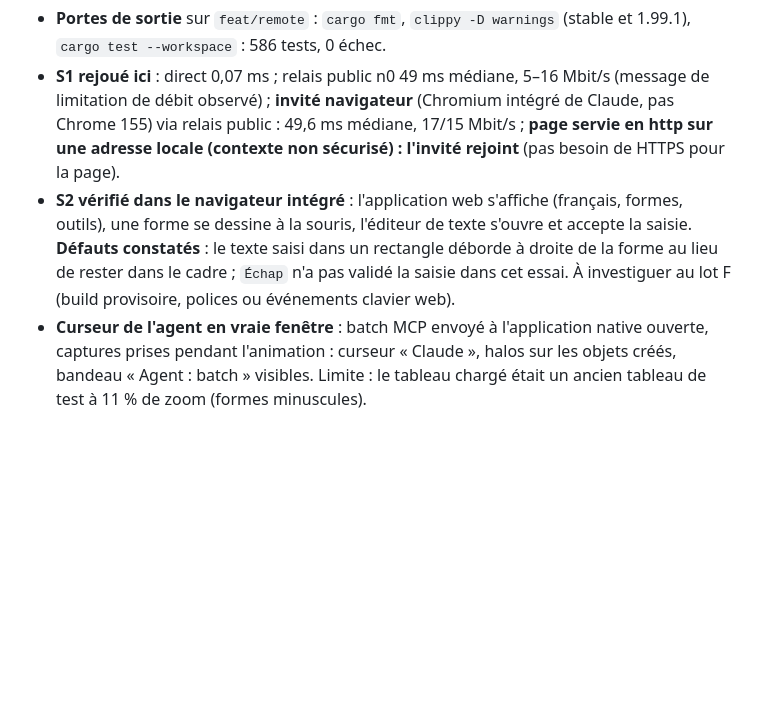
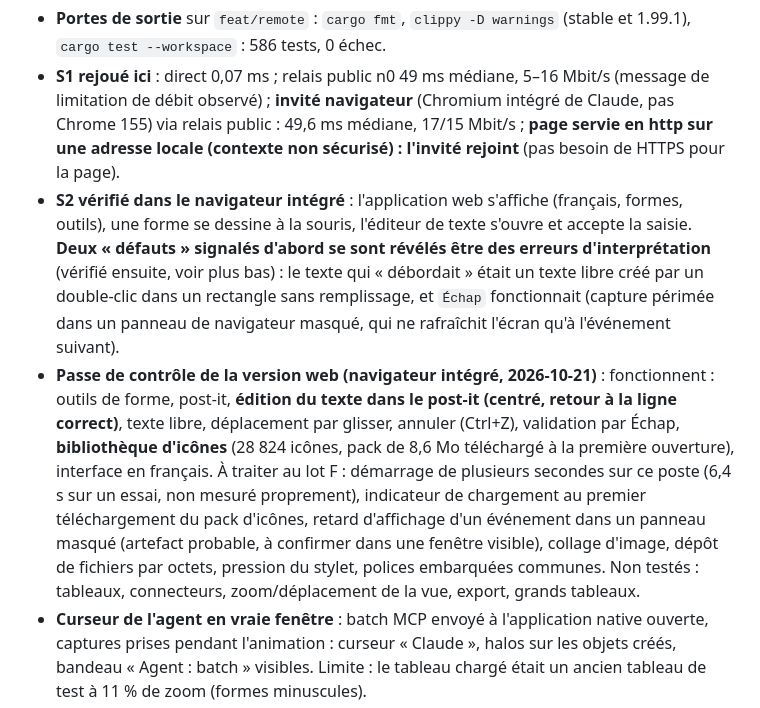
Before and after one commit to VictorLetirand/inkboard, a Markdown page: context/PLAN_REMOTE.md, the part around the change. Rendered like a GitHub page; blank space fills up the shorter version.

Commit message:
docs(plan-remote): web build QA pass (two earlier defects were misreadings)
Co-Authored-By: Claude Sonnet 5.5 <noreply@anthropic.com>

```diff
--- a/context/PLAN_REMOTE.md
+++ b/context/PLAN_REMOTE.md
@@ -214,7 +214,8 @@ Texte co-édité caractère par caractère (CRDT de texte) ; enregistrement et r
 **2026-10-21 — vague 0 (A, B, S1, S2) et tests autonomes.** Branche `feat/remote` (curseur de l'agent, crate `inkboard-session`, spikes S1 et S2 + leurs rapports dans `context/mcp-remote/`).
 - **Portes de sortie** sur `feat/remote` : `cargo fmt`, `clippy -D warnings` (stable et 1.99.1), `cargo test --workspace` : 586 tests, 0 échec.
 - **S1 rejoué ici** : direct 0,07 ms ; relais public n0 49 ms médiane, 5–16 Mbit/s (message de limitation de débit observé) ; **invité navigateur** (Chromium intégré de Claude, pas Chrome 155) via relais public : 49,6 ms médiane, 17/15 Mbit/s ; **page servie en http sur une adresse locale (contexte non sécurisé) : l'invité rejoint** (pas besoin de HTTPS pour la page).
-- **S2 vérifié dans le navigateur intégré** : l'application web s'affiche (français, formes, outils), une forme se dessine à la souris, l'éditeur de texte s'ouvre et accepte la saisie. **Défauts constatés** : le texte saisi dans un rectangle déborde à droite de la forme au lieu de rester dans le cadre ; `Échap` n'a pas validé la saisie dans cet essai. À investiguer au lot F (build provisoire, polices ou événements clavier web).
+- **S2 vérifié dans le navigateur intégré** : l'application web s'affiche (français, formes, outils), une forme se dessine à la souris, l'éditeur de texte s'ouvre et accepte la saisie. **Deux « défauts » signalés d'abord se sont révélés être des erreurs d'interprétation** (vérifié ensuite, voir plus bas) : le texte qui « débordait » était un texte libre créé par un double-clic dans un rectangle sans remplissage, et `Échap` fonctionnait (capture périmée dans un panneau de navigateur masqué, qui ne rafraîchit l'écran qu'à l'événement suivant).
+- **Passe de contrôle de la version web (navigateur intégré, 2026-10-21)** : fonctionnent : outils de forme, post-it, **édition du texte dans le post-it (centré, retour à la ligne correct)**, texte libre, déplacement par glisser, annuler (Ctrl+Z), validation par Échap, **bibliothèque d'icônes** (28 824 icônes, pack de 8,6 Mo téléchargé à la première ouverture), interface en français. À traiter au lot F : démarrage de plusieurs secondes sur ce poste (6,4 s sur un essai, non mesuré proprement), indicateur de chargement au premier téléchargement du pack d'icônes, retard d'affichage d'un événement dans un panneau masqué (artefact probable, à confirmer dans une fenêtre visible), collage d'image, dépôt de fichiers par octets, pression du stylet, polices embarquées communes. Non testés : tableaux, connecteurs, zoom/déplacement de la vue, export, grands tableaux.
 - **Curseur de l'agent en vraie fenêtre** : batch MCP envoyé à l'application native ouverte, captures prises pendant l'animation : curseur « Claude », halos sur les objets créés, bandeau « Agent : batch » visibles. Limite : le tableau chargé était un ancien tableau de test à 11 % de zoom (formes minuscules).
 - **Charge du protocole** : 50 et 100 invités simulés (300 modifications, 20 % de perte, 10 % de duplication, 30 % de réordonnancement) convergent vers l'état de l'hôte (tests dans `inkboard-session/tests/session.rs`).
 - **Paquet de test manuel** (hors dépôt, `out/remote-test.zip`, scripts + `LISEZMOI.md`) pour essayer depuis le PC d'entreprise et un téléphone.
```
